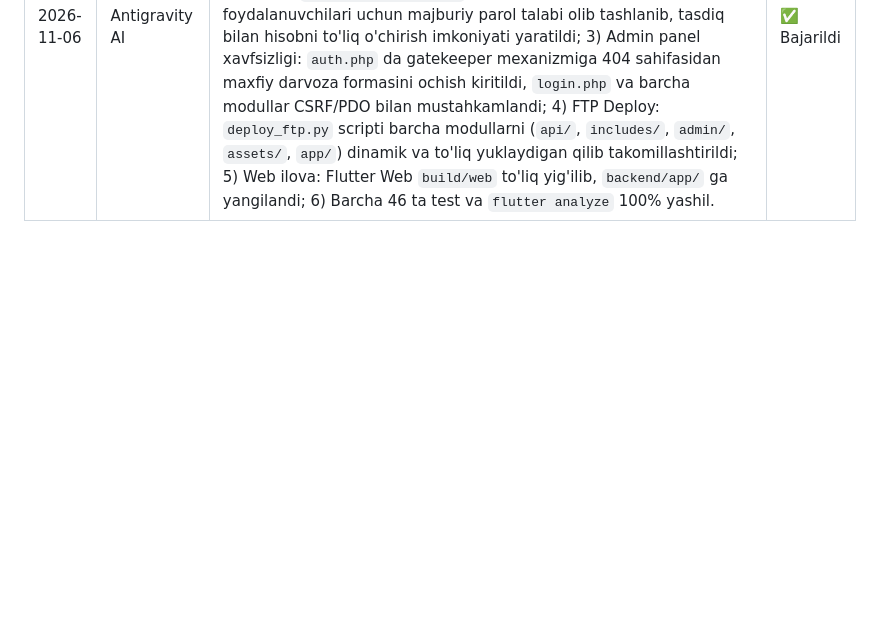
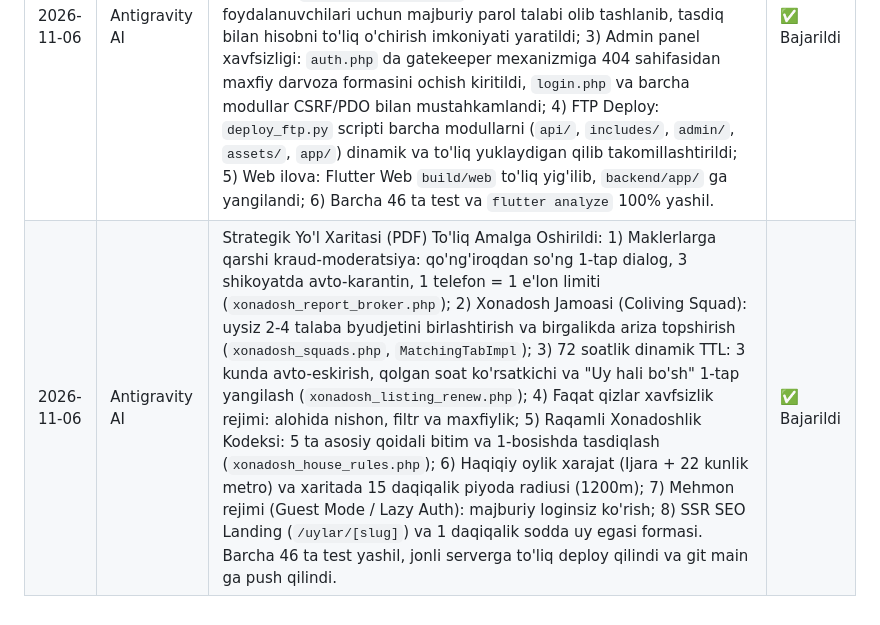
Before and after one commit to Quvondiqprogrammer/xonadosh, a Markdown page: PROJECT_CONTEXT.md, the part around the change. Rendered like a GitHub page; blank space fills up the shorter version.

Commit message:
docs: update PROJECT_CONTEXT with full strategic roadmap implementation details

```diff
--- a/PROJECT_CONTEXT.md
+++ b/PROJECT_CONTEXT.md
@@ -103,3 +103,4 @@
 | 2026-10-13 | Antigravity AI | UX/UI Zamonaviy Transformatsiya: E'lon kartalari (XonadoshListingCard) to'liq qayta dizayn qilindi (takroriy badge'lar olib tashlandi, rasm kontrast gradienti, zamonaviy narx va kontakt tugmalari qo'shildi); ortiqcha og'ir bannerlar (XonadoshJobsHero, CampusFit, ColivingTip) ixcham, yig'iladigan (collapsible/dismissible) holatga keltirildi; filtr chiplari mantiqiy tartiblandi; floating dock va kartalar radius 16-18px va yumshoq soyalarga o'tkazildi. | ✅ Bajarildi |
 | 2026-10-24 | Antigravity AI | 100% Keng qamrovli audit va production tayyorgarligi: 1) Backend PHP API: `xonadosh_chores.php` enum 'grocery' -> 'shopping' to'g'rilandi, toggle_done da `completed_at` saqlandi; `recipes.php`, `finances.php`, `polls.php`, `karma.php` fayllarida `group_code` sanitizatsiyasi va `xonadosh_lib.php` integratsiyasi birxillashtirildi; 2) Flutter UI/Mobile: `profile_edit_screen.dart` dagi qolgan qattiq yozilgan matnlar L10n (`app_uz.arb`) ga o'tkazildi; `AppConfig.appVersion` 1.0.5 ga sinxronlandi; 3) Ma'lumot modellari: `XonadoshPoll.fromJson` foizlar va umumiy ovozlarni avto-hisoblash bilan mustahkamlandi; yangi testlar qo'shildi (46 ta test 100% yashil); 4) Flutter Web: `./scripts/build_web.sh` orqali qayta yig'ilib, `backend/app/` ga to'liq sinxronlandi. | ✅ Bajarildi |
 | 2026-11-06 | Antigravity AI | Keng qamrovli to'liq audit va professional tuzatish: 1) Database & OAuth: `xd_users` jadvaliga `apple_id` va `google_id` ustunlari va indekslari xavfsiz qo'shildi; `auth_google.php` va `auth_apple.php` da takroriy kirishlarda foydalanuvchini yo'qotmaslik uchun to'g'ridan-to'g'ri `google_id`/`apple_id` qidirish va sinxronlash ta'minlandi; 2) Apple Guideline 5.1.1(v) bo'yicha hisob o'chirish: `account_delete.php` va Flutter `settings_screen.dart` da Google/Apple OAuth foydalanuvchilari uchun majburiy parol talabi olib tashlanib, tasdiq bilan hisobni to'liq o'chirish imkoniyati yaratildi; 3) Admin panel xavfsizligi: `auth.php` da gatekeeper mexanizmiga 404 sahifasidan maxfiy darvoza formasini ochish kiritildi, `login.php` va barcha modullar CSRF/PDO bilan mustahkamlandi; 4) FTP Deploy: `deploy_ftp.py` scripti barcha modullarni (`api/`, `includes/`, `admin/`, `assets/`, `app/`) dinamik va to'liq yuklaydigan qilib takomillashtirildi; 5) Web ilova: Flutter Web `build/web` to'liq yig'ilib, `backend/app/` ga yangilandi; 6) Barcha 46 ta test va `flutter analyze` 100% yashil. | ✅ Bajarildi |
+| 2026-11-06 | Antigravity AI | Strategik Yo'l Xaritasi (PDF) To'liq Amalga Oshirildi: 1) Maklerlarga qarshi kraud-moderatsiya: qo'ng'iroqdan so'ng 1-tap dialog, 3 shikoyatda avto-karantin, 1 telefon = 1 e'lon limiti (`xonadosh_report_broker.php`); 2) Xonadosh Jamoasi (Coliving Squad): uysiz 2-4 talaba byudjetini birlashtirish va birgalikda ariza topshirish (`xonadosh_squads.php`, `MatchingTabImpl`); 3) 72 soatlik dinamik TTL: 3 kunda avto-eskirish, qolgan soat ko'rsatkichi va "Uy hali bo'sh" 1-tap yangilash (`xonadosh_listing_renew.php`); 4) Faqat qizlar xavfsizlik rejimi: alohida nishon, filtr va maxfiylik; 5) Raqamli Xonadoshlik Kodeksi: 5 ta asosiy qoidali bitim va 1-bosishda tasdiqlash (`xonadosh_house_rules.php`); 6) Haqiqiy oylik xarajat (Ijara + 22 kunlik metro) va xaritada 15 daqiqalik piyoda radiusi (1200m); 7) Mehmon rejimi (Guest Mode / Lazy Auth): majburiy loginsiz ko'rish; 8) SSR SEO Landing (`/uylar/[slug]`) va 1 daqiqalik sodda uy egasi formasi. Barcha 46 ta test yashil, jonli serverga to'liq deploy qilindi va git main ga push qilindi. | ✅ Bajarildi |
```
